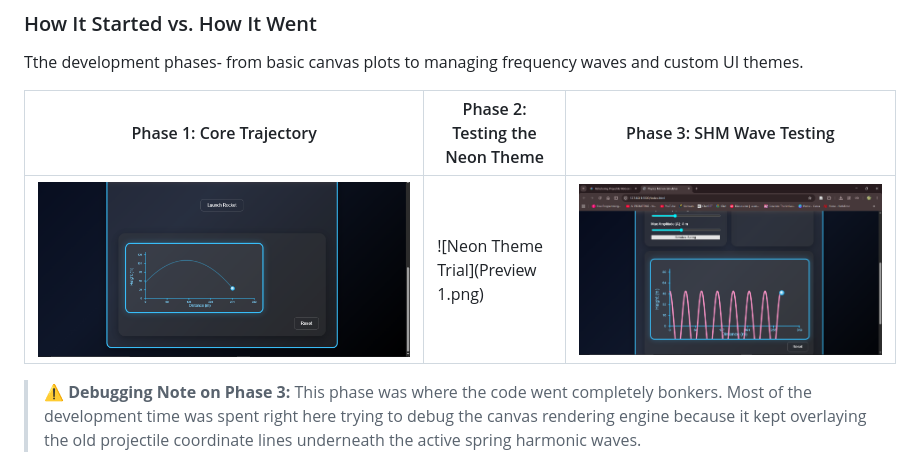
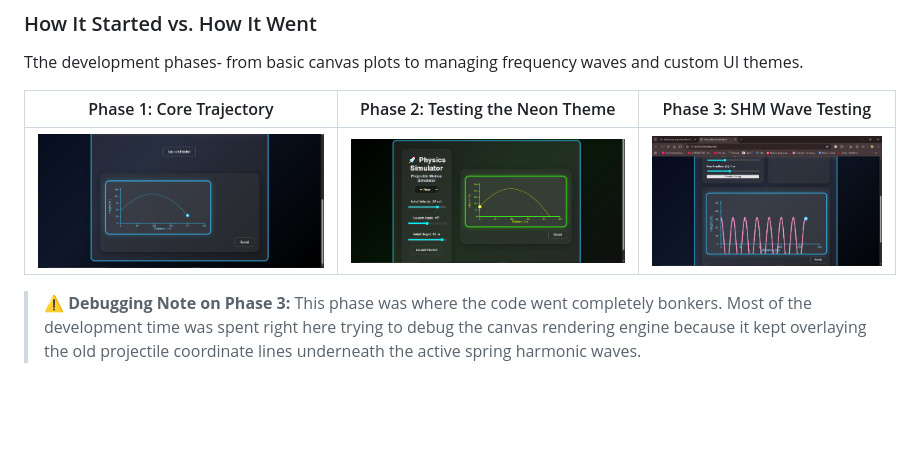
Before and after one commit to Poorvi230/Physics-Simulator, a Markdown page: README.md, the part around the change. Drawn GitHub-style; blank space fills up the shorter version.

Commit message:
Fix image filename in README for Neon Theme Trial
Corrected the image filename for the Neon Theme Trial in the README.

```diff
--- a/README.md
+++ b/README.md
@@ -21,7 +21,7 @@ Tthe development phases- from basic canvas plots to managing frequency waves and
 
 | Phase 1: Core Trajectory | Phase 2: Testing the Neon Theme | Phase 3: SHM Wave Testing |
 | --- | --- | --- |
-| ![Initial Plotting](Preview3.png) | ![Neon Theme Trial](Preview 1.png) | ![SHM Frequency Plots](Preview5.png) |
+| ![Initial Plotting](Preview3.png) | ![Neon Theme Trial](Preview1.png) | ![SHM Frequency Plots](Preview5.png) |
 
 > ⚠️ **Debugging Note on Phase 3:** This phase was where the code went completely bonkers. Most of the development time was spent right here trying to debug the canvas rendering engine because it kept overlaying the old projectile coordinate lines underneath the active spring harmonic waves.
 
```
